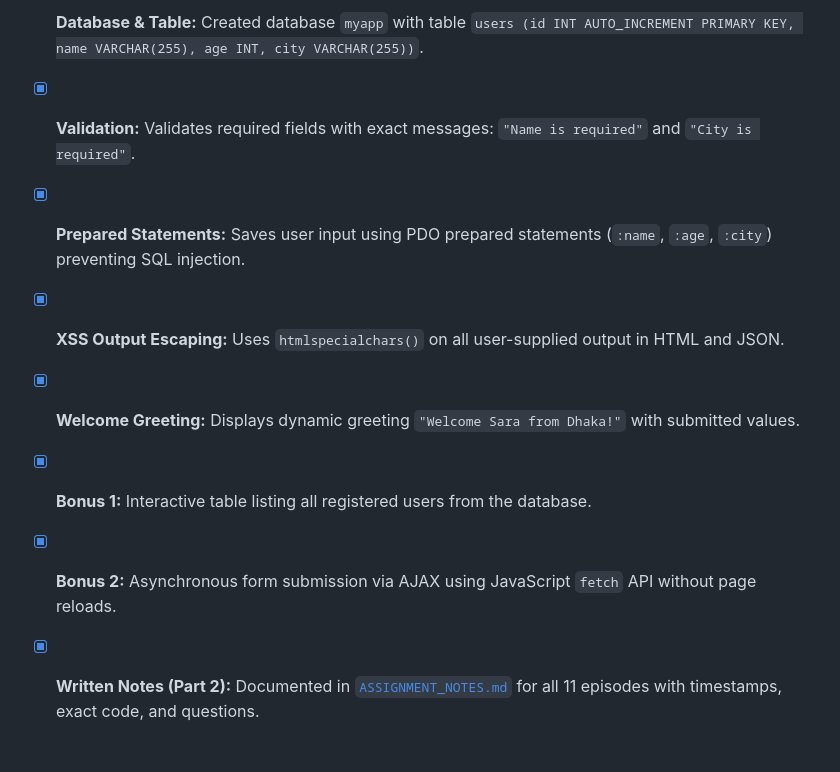
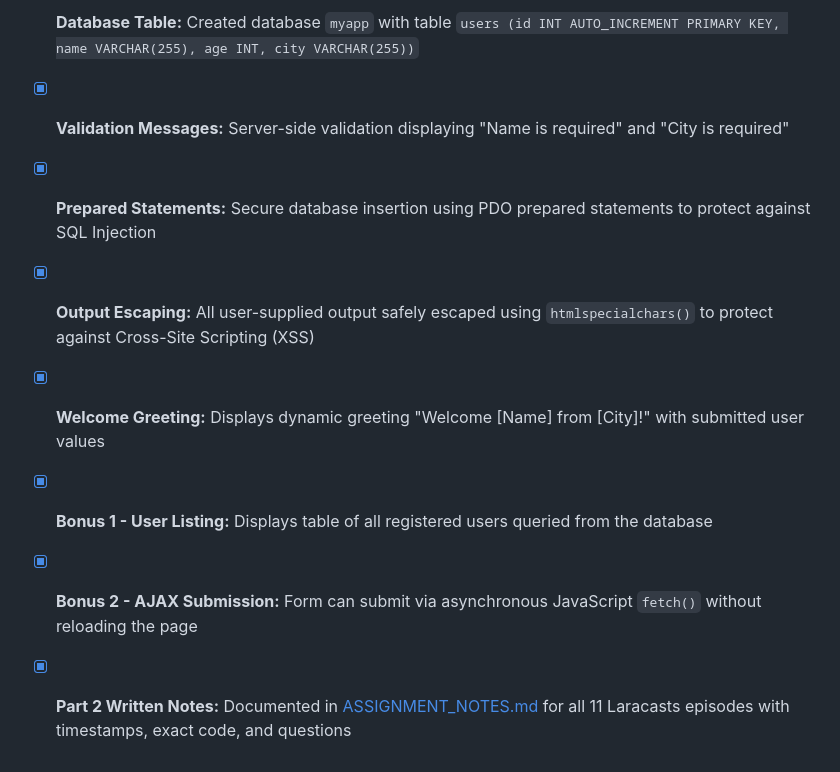
Before and after one commit to nazmulfahim3010/Web-programming-course-242-134-024, a Markdown page: README.md, the part around one of its changes. GitHub-like rendering.

```diff
--- a/README.md
+++ b/README.md
@@ -55,9 +79,9 @@ http://localhost/Web-programming-course-242-134-024/signup.php
 
-- [x] **Database & Table:** Created database `myapp` with table `users (id INT AUTO_INCREMENT PRIMARY KEY, name VARCHAR(255), age INT, city VARCHAR(255))`.
-- [x] **Validation:** Validates required fields with exact messages: `"Name is required"` and `"City is required"`.
-- [x] **Prepared Statements:** Saves user input using PDO prepared statements (`:name`, `:age`, `:city`) preventing SQL injection.
-- [x] **XSS Output Escaping:** Uses `htmlspecialchars()` on all user-supplied output in HTML and JSON.
-- [x] **Welcome Greeting:** Displays dynamic greeting `"Welcome Sara from Dhaka!"` with submitted values.
-- [x] **Bonus 1:** Interactive table listing all registered users from the database.
-- [x] **Bonus 2:** Asynchronous form submission via AJAX using JavaScript `fetch` API without page reloads.
-- [x] **Written Notes (Part 2):** Documented in [`ASSIGNMENT_NOTES.md`](ASSIGNMENT_NOTES.md) for all 11 episodes with timestamps, exact code, and questions.
+- [x] **Database Table:** Created database `myapp` with table `users (id INT AUTO_INCREMENT PRIMARY KEY, name VARCHAR(255), age INT, city VARCHAR(255))`
+- [x] **Validation Messages:** Server-side validation displaying "Name is required" and "City is required"
+- [x] **Prepared Statements:** Secure database insertion using PDO prepared statements to protect against SQL Injection
+- [x] **Output Escaping:** All user-supplied output safely escaped using `htmlspecialchars()` to protect against Cross-Site Scripting (XSS)
+- [x] **Welcome Greeting:** Displays dynamic greeting "Welcome [Name] from [City]!" with submitted user values
+- [x] **Bonus 1 - User Listing:** Displays table of all registered users queried from the database
+- [x] **Bonus 2 - AJAX Submission:** Form can submit via asynchronous JavaScript `fetch()` without reloading the page
+- [x] **Part 2 Written Notes:** Documented in [ASSIGNMENT_NOTES.md](ASSIGNMENT_NOTES.md) for all 11 Laracasts episodes with timestamps, exact code, and questions
```
Also changed, not shown: other parts of README.md (+48 -24 lines).
